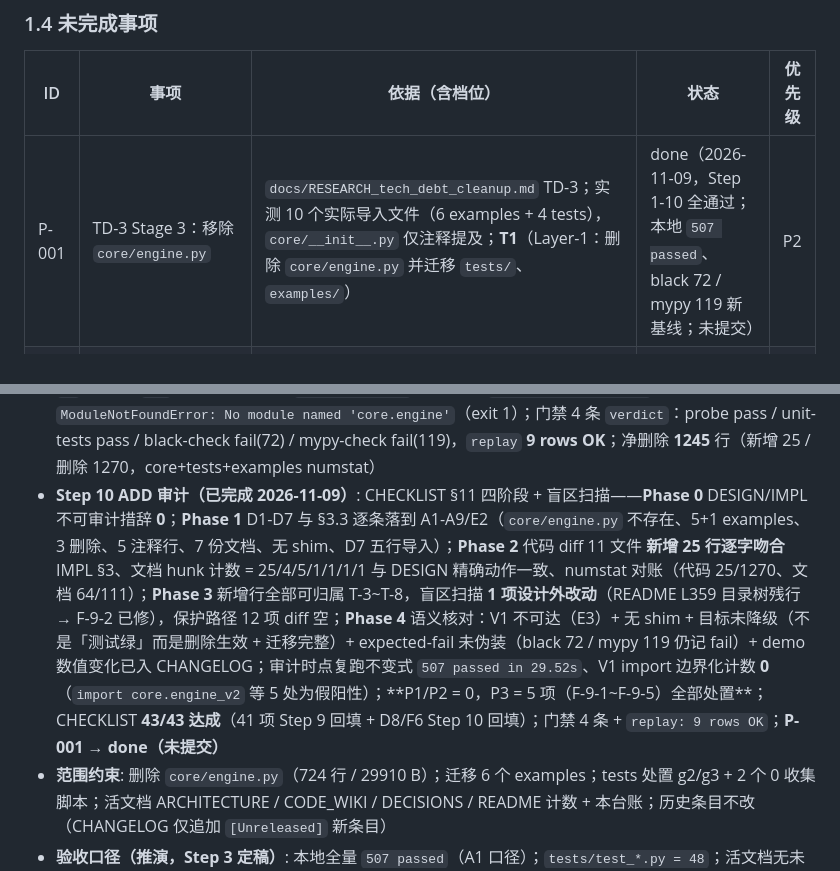
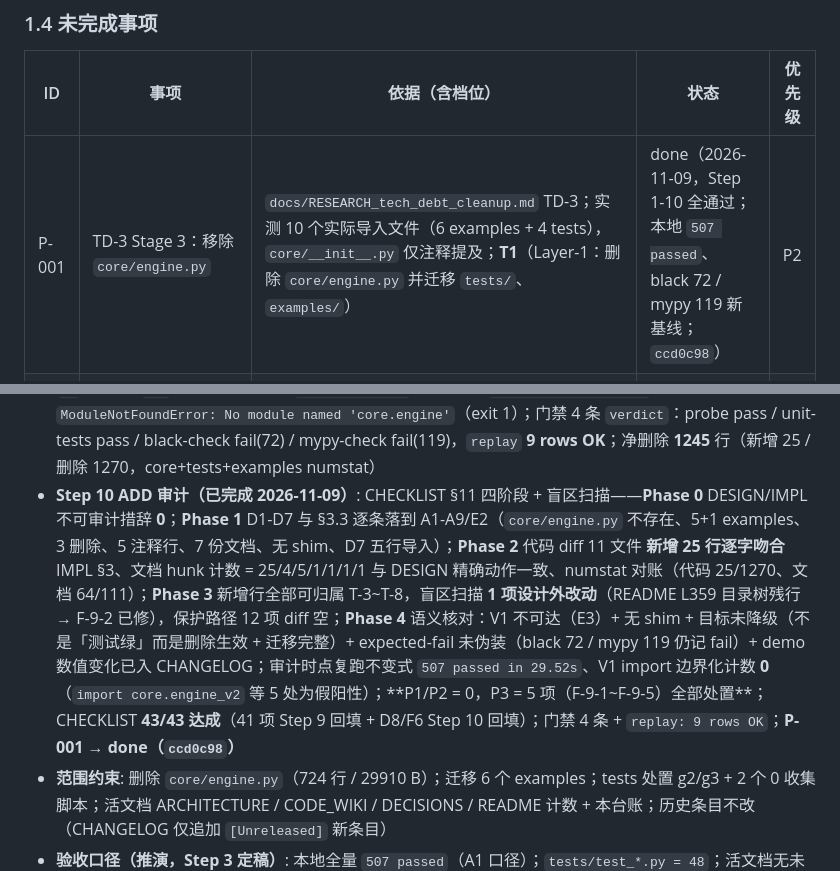
Before and after one commit to StormstoutLau/Factor_Trading, a Markdown page: docs/PROGRESS.md, 2 parts joined by grey strips. GitHub-like rendering.

```diff
--- a/docs/PROGRESS.md
+++ b/docs/PROGRESS.md
@@ -50,7 +50,7 @@
 
 | ID | 事项 | 依据（含档位） | 状态 | 优先级 |
 |----|------|----------------|------|--------|
-| P-001 | TD-3 Stage 3：移除 `core/engine.py` | `docs/RESEARCH_tech_debt_cleanup.md` TD-3；实测 10 个实际导入文件（6 examples + 4 tests），`core/__init__.py` 仅注释提及；**T1**（Layer-1：删除 `core/engine.py` 并迁移 `tests/`、`examples/`） | done（2026-11-09，Step 1-10 全通过；本地 `507 passed`、black 72 / mypy 119 新基线；未提交） | P2 |
+| P-001 | TD-3 Stage 3：移除 `core/engine.py` | `docs/RESEARCH_tech_debt_cleanup.md` TD-3；实测 10 个实际导入文件（6 examples + 4 tests），`core/__init__.py` 仅注释提及；**T1**（Layer-1：删除 `core/engine.py` 并迁移 `tests/`、`examples/`） | done（2026-11-09，Step 1-10 全通过；本地 `507 passed`、black 72 / mypy 119 新基线；`ccd0c98`） | P2 |
 | P-002 | TD-2：`core/config_v2.py` 冻结标注 | `docs/RESEARCH_tech_debt_cleanup.md` TD-2；当前文件无 `冻结/frozen/TD-2` 标注；**T3**（docstring-only，零运行时行为；路径不落在 scripts/tests/tools/workflows） | pending | P2 |
 | P-003 | TD-9：black 全量重排 | `docs/RESEARCH_tech_debt_cleanup.md` TD-9；实测 `75 files would be reformatted, 5 unchanged`（black 26.5.0；2026-11-04 复核，新增测试已格式化）；**T1**（改动覆盖 `core/` 与 `tests/`，虽 style-only 但属批量重写） | pending | P3 |
 | P-004 | TD-1：数据层统一（DataManager → DataLoaderV3 / Provider） | `docs/RESEARCH_tech_debt_cleanup.md` TD-1；两套实现仍并存；**T1**（数据层接口与生产消费方变更） | pending | P3 |
@@ -123,7 +123,7 @@
 - **Step 7 验收清单（已完成 2026-11-09）**: [CHECKLIST_td3_stage3.md](CHECKLIST_td3_stage3.md) 完稿——**43 项**（A 功能 10 / B 测试 9 / C 性能 4 / D 文档 8 / E 兼容安全 6 / F 质量 6），逐项 DoR/DoD + 证据出口 + 锚点；实测列全部 `[待 Step 9]`（D7 待 Step 8、D8/F6 待 Step 10），**零预填**（RULE-1）；§7 门禁链预期（probe/unit-tests pass，black 72 / mypy 119 预期 fail）；§8 取证矩阵、§9-§12 空态
 - **Step 8 一致性 Review（已完成 2026-11-09）**: 机械校验 pass（CHECKLIST §9）——四文档互引 **14 条链接全可解析**；键值计数矩阵（`507 passed` 五文档全命中 / `48 files` / 门禁基线 `119`+`168` / `75→72`+`168→119` DESIGN↔IMPL 无冲突）；CHECKLIST 零预填合规（`[待 Step` 57 处，✅ 5 处全为规则文本）；旧值 `509 passed` 逐行角色判定（基线/旧→新/历史，无当前预期值残留）；断言延续链七组贯通；**1 项 P3 已回写**（F-S1 A3 补 py_compile 判据）+ 1 项 P3 判定角色分工（F-S2 IMPL 不直接链 RESEARCH）；0 项阻断
 - **Step 9 TDD 实施（已完成 2026-11-09）**: 先 RED 后删除再迁移——T-0 RED 6 项（engine 存在 `True` / V1 import 11 行（10 活跃 + `core/__init__.py` 注释）/ 收集 `20` / 文件 `50` / README `509` 4 行 / R6）；T-1~T-2 删除 3 文件（`core/engine.py` 747 行 diff、`test_visual_trace.py` 255、`test_visual_trace_v2.py` 192）；**R6 实测修正（F-9-1）**：1 个 collection error（`test_rebalance_exits`，模块级 import）+ 1 个 runtime failure（`test_compatibility::test_new_import_paths`，import 在函数体内），非 IMPL 预测的「2 errors」；T-3 六个 examples 迁移（5 个 `create_default_engine` 5 文件 6 调用 + 手动装配 `BacktestEngineV2` 含 D7 修复）；T-4/T-5 tests 清理（7 个模式 0 命中、`patch` 保留、compat 改 `engine_v2` 仍 6 项）；T-6 注释 5 行/3 文件（`agents/multi_strategy_engine.py:64` 历史表述保留）；T-7 活文档 ARCH 3 / WIKI 25 编辑点（残存仅 2 处「已移除」注记）/ DECISIONS 1 / README 5 行（D4 4 行 + F-9-2 目录树残行）/ CHANGELOG 1 条；T-8 台账与 TD-3 Stage 3 注记；**T-9 GREEN**：V1 `False`、V2 `0`、V3 `py_compile exit 0`、V4 **`507 passed, 82 warnings in 20.32s`**、V5 `48`、V6 `18 collected`、V7 black **`72`** / mypy **`119`**（预期 fail）、V8 `demo.py exit 0`（5.4s）+ `cli.py --help exit 0`、E3 `ModuleNotFoundError: No module named 'core.engine'`（exit 1）；门禁 4 条 `verdict`：probe pass / unit-tests pass / black-check fail(72) / mypy-check fail(119)，`replay` **9 rows OK**；净删除 **1245** 行（新增 25 / 删除 1270，core+tests+examples numstat）
-- **Step 10 ADD 审计（已完成 2026-11-09）**: CHECKLIST §11 四阶段 + 盲区扫描——**Phase 0** DESIGN/IMPL 不可审计措辞 **0**；**Phase 1** D1-D7 与 §3.3 逐条落到 A1-A9/E2（`core/engine.py` 不存在、5+1 examples、3 删除、5 注释行、7 份文档、无 shim、D7 五行导入）；**Phase 2** 代码 diff 11 文件 **新增 25 行逐字吻合** IMPL §3、文档 hunk 计数 = 25/4/5/1/1/1/1 与 DESIGN 精确动作一致、numstat 对账（代码 25/1270、文档 64/111）；**Phase 3** 新增行全部可归属 T-3~T-8，盲区扫描 **1 项设计外改动**（README L359 目录树残行 → F-9-2 已修），保护路径 12 项 diff 空；**Phase 4** 语义核对：V1 不可达（E3）+ 无 shim + 目标未降级（不是「测试绿」而是删除生效 + 迁移完整）+ expected-fail 未伪装（black 72 / mypy 119 仍记 fail）+ demo 数值变化已入 CHANGELOG；审计时点复跑不变式 `507 passed in 29.52s`、V1 import 边界化计数 **0**（`import core.engine_v2` 等 5 处为假阳性）；**P1/P2 = 0，P3 = 5 项（F-9-1~F-9-5）全部处置**；CHECKLIST **43/43 达成**（41 项 Step 9 回填 + D8/F6 Step 10 回填）；门禁 4 条 + `replay: 9 rows OK`；**P-001 → done（未提交）**
+- **Step 10 ADD 审计（已完成 2026-11-09）**: CHECKLIST §11 四阶段 + 盲区扫描——**Phase 0** DESIGN/IMPL 不可审计措辞 **0**；**Phase 1** D1-D7 与 §3.3 逐条落到 A1-A9/E2（`core/engine.py` 不存在、5+1 examples、3 删除、5 注释行、7 份文档、无 shim、D7 五行导入）；**Phase 2** 代码 diff 11 文件 **新增 25 行逐字吻合** IMPL §3、文档 hunk 计数 = 25/4/5/1/1/1/1 与 DESIGN 精确动作一致、numstat 对账（代码 25/1270、文档 64/111）；**Phase 3** 新增行全部可归属 T-3~T-8，盲区扫描 **1 项设计外改动**（README L359 目录树残行 → F-9-2 已修），保护路径 12 项 diff 空；**Phase 4** 语义核对：V1 不可达（E3）+ 无 shim + 目标未降级（不是「测试绿」而是删除生效 + 迁移完整）+ expected-fail 未伪装（black 72 / mypy 119 仍记 fail）+ demo 数值变化已入 CHANGELOG；审计时点复跑不变式 `507 passed in 29.52s`、V1 import 边界化计数 **0**（`import core.engine_v2` 等 5 处为假阳性）；**P1/P2 = 0，P3 = 5 项（F-9-1~F-9-5）全部处置**；CHECKLIST **43/43 达成**（41 项 Step 9 回填 + D8/F6 Step 10 回填）；门禁 4 条 + `replay: 9 rows OK`；**P-001 → done（`ccd0c98`）**
 - **范围约束**: 删除 `core/engine.py`（724 行 / 29910 B）；迁移 6 个 examples；tests 处置 g2/g3 + 2 个 0 收集脚本；活文档 ARCHITECTURE / CODE_WIKI / DECISIONS / README 计数 + 本台账；历史条目不改（CHANGELOG 仅追加 `[Unreleased]` 新条目）
 - **验收口径（推演，Step 3 定稿）**: 本地全量 `507 passed`（A1 口径）；`tests/test_*.py = 48`；活文档无未标注的 V1 路径；远端 CI 3.10/3.11/3.12 `500 passed, 1 skipped`（507 − 7 numba）
 - **回退点**: 单提交整体 `git revert`；`core/engine.py` tracked（P15），可完整恢复
```
Also changed, not shown: docs/CHECKLIST_td3_stage3.md (+3 -3 lines).
